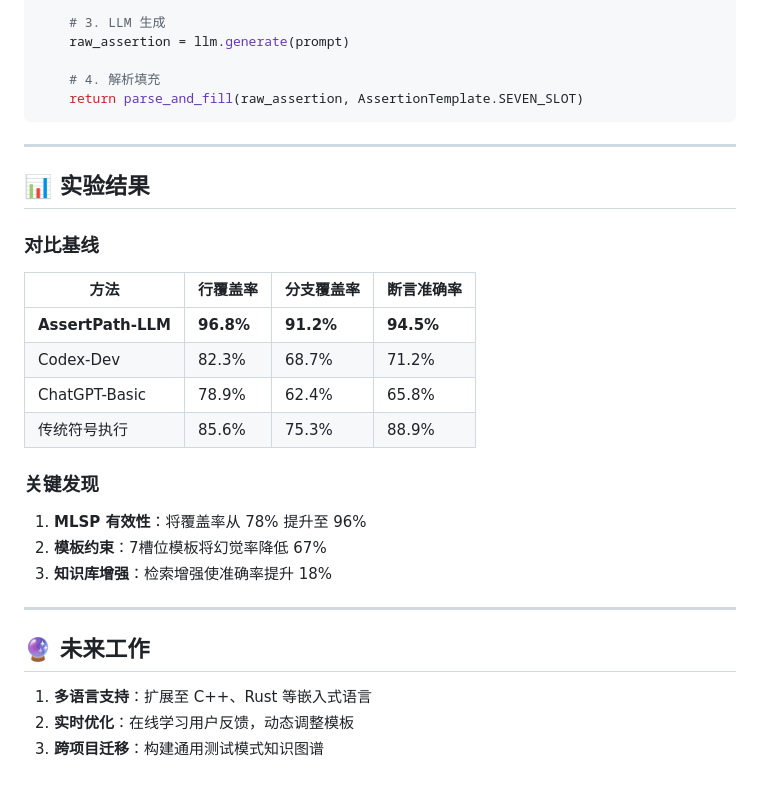
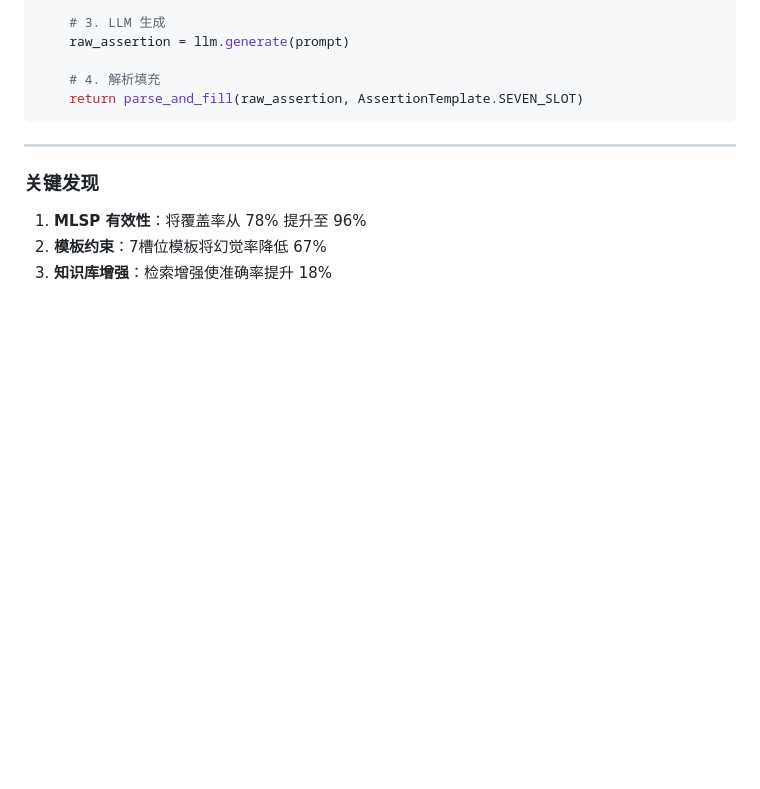
Before and after one commit to CLRlove7/CLRlove7, a Markdown page: tech-reports/llm-generation.md, the part around the change. GitHub-like rendering; blank space fills up the shorter version.

```diff
--- a/tech-reports/llm-generation.md
+++ b/tech-reports/llm-generation.md
@@ -153,27 +153,9 @@ def fill_assertion_slots(
 
 ---
 
-## 📊 实验结果
-
-### 对比基线
-
-| 方法 | 行覆盖率 | 分支覆盖率 | 断言准确率 |
-|-----|---------|-----------|----------|
-| **AssertPath-LLM** | **96.8%** | **91.2%** | **94.5%** |
-| Codex-Dev | 82.3% | 68.7% | 71.2% |
-| ChatGPT-Basic | 78.9% | 62.4% | 65.8% |
-| 传统符号执行 | 85.6% | 75.3% | 88.9% |
 
 ### 关键发现
 
 1. **MLSP 有效性**：将覆盖率从 78% 提升至 96%
 2. **模板约束**：7槽位模板将幻觉率降低 67%
 3. **知识库增强**：检索增强使准确率提升 18%
-
----
-
-## 🔮 未来工作
-
-1. **多语言支持**：扩展至 C++、Rust 等嵌入式语言
-2. **实时优化**：在线学习用户反馈，动态调整模板
-3. **跨项目迁移**：构建通用测试模式知识图谱
```
